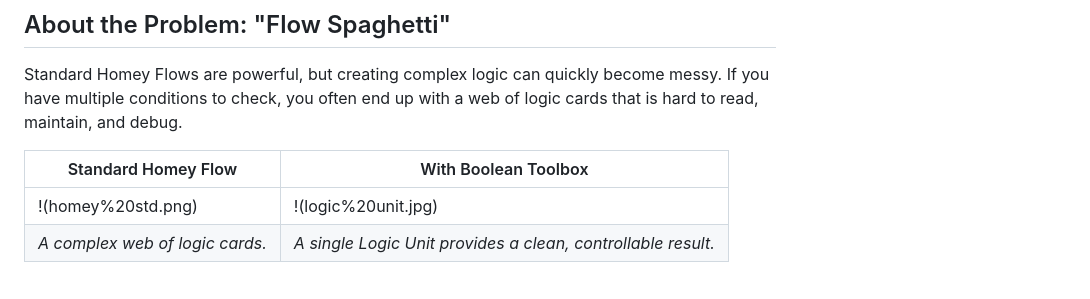
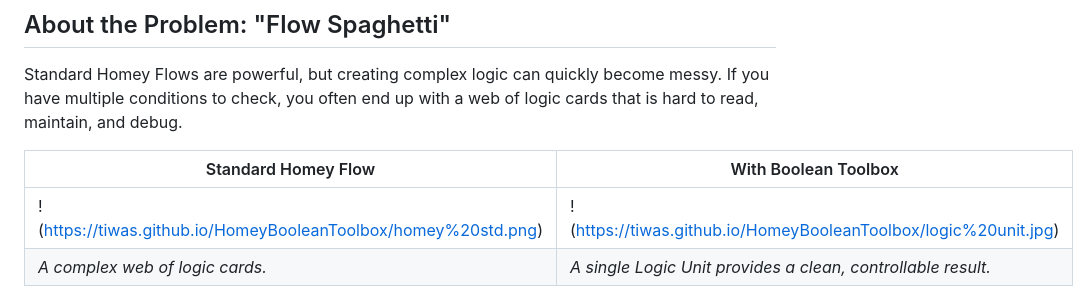
Before and after one commit to Tiwas/HomeyBooleanToolbox, a Markdown page: README.md, the part around the change. Rendered like a GitHub page.

```diff
--- a/README.md
+++ b/README.md
@@ -10,7 +10,7 @@ Standard Homey Flows are powerful, but creating complex logic can quickly become
 
 | Standard Homey Flow | With Boolean Toolbox |
 | --- | --- |
-| !(homey%20std.png) | !(logic%20unit.jpg) |
+| !(https://tiwas.github.io/HomeyBooleanToolbox/homey%20std.png) | !(https://tiwas.github.io/HomeyBooleanToolbox/logic%20unit.jpg) |
 | *A complex web of logic cards.* | *A single Logic Unit provides a clean, controllable result.* |
 
 Boolean Toolbox solves this by providing a virtual "Logic Unit" device. Instead of wiring together multiple cards, you define your entire logic in a single text-based expression. The device waits for all necessary input signals, evaluates the expression, and gives you a single, predictable `true` or `false` output.
```
